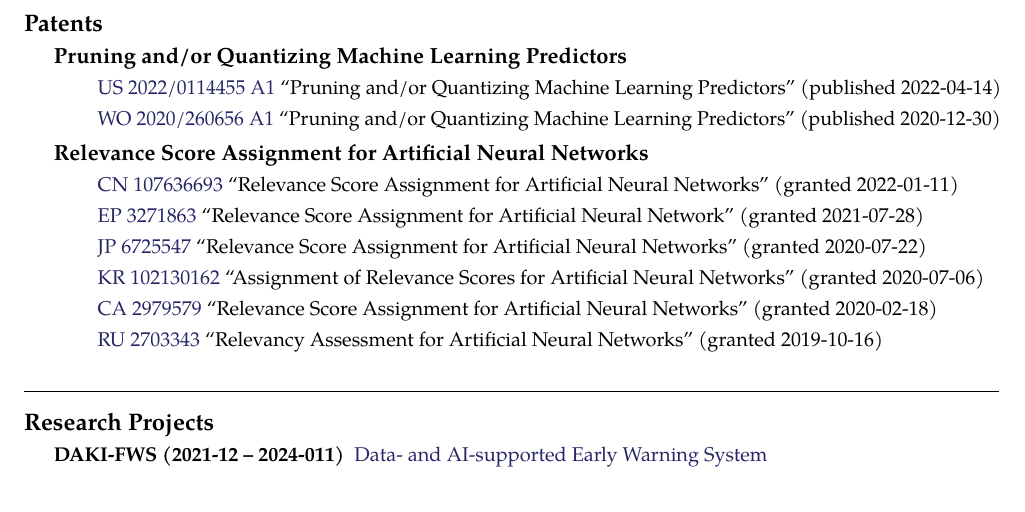
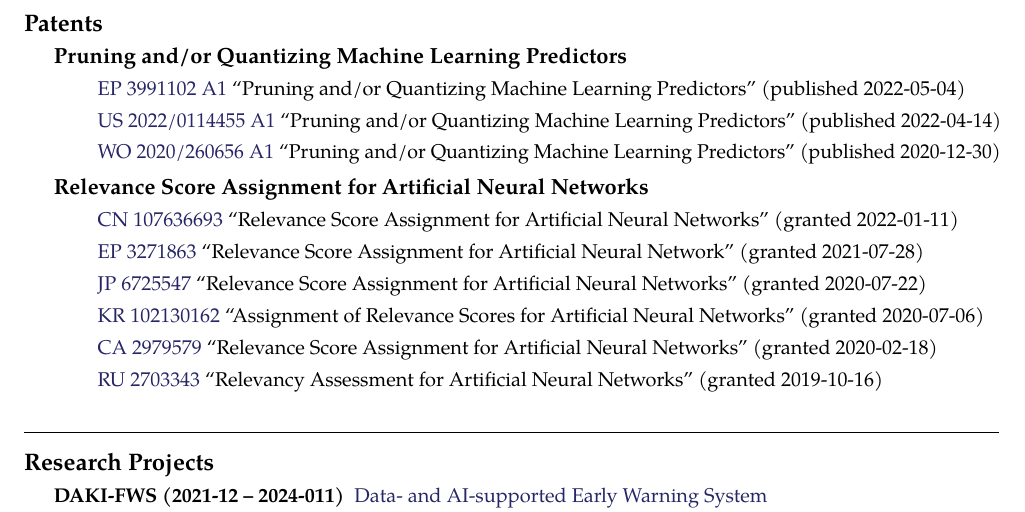
Before and after one commit to sebastian-lapuschkin-sideprojects/latex-cv, a LaTeX CV (cv.tex): part of page 3 of 6, cut so that both start at the same text, the shorter picture padded with empty space. Compiled offline with pdfLaTeX.

Commit message:
pruning patent publication EP

```diff
--- a/cv.tex
+++ b/cv.tex
@@ -486,6 +486,11 @@ Sebastian loves automation and woodland hiking (not simultaneously).
 \headedsection{\bf Pruning and/or Quantizing Machine Learning Predictors }
 {
     \begin{enumerate}
+        \item [] \patentpubref{EP}
+                                {3991102 A1}
+                                {Pruning and/or Quantizing Machine Learning Predictors}
+                                {https://patents.google.com/patent/EP3991102A1/en}
+                                {2022-05-04}
         \item [] \patentpubref{US}
                                 {2022/0114455 A1}
                                 {Pruning and/or Quantizing Machine Learning Predictors}
```
